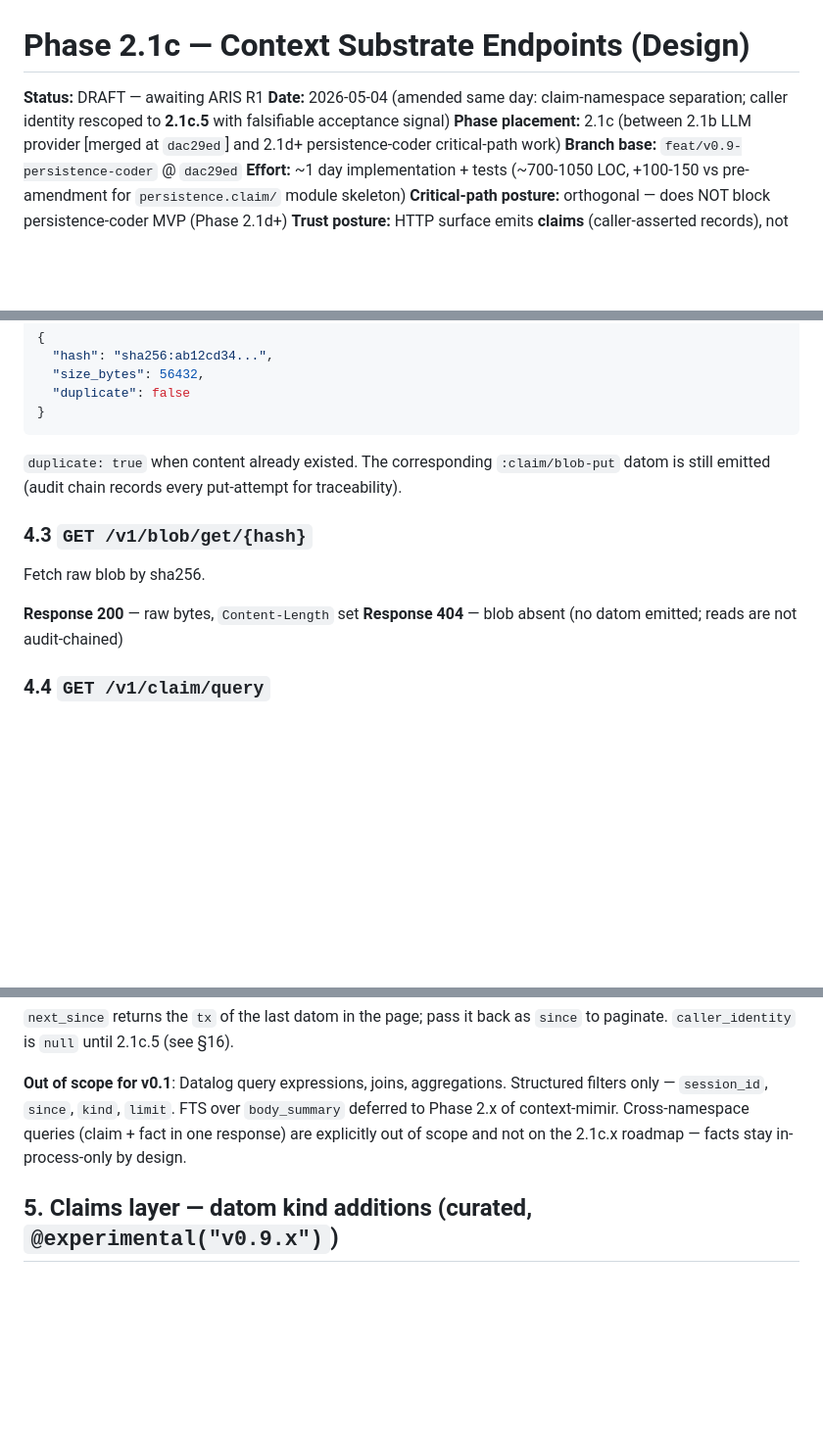
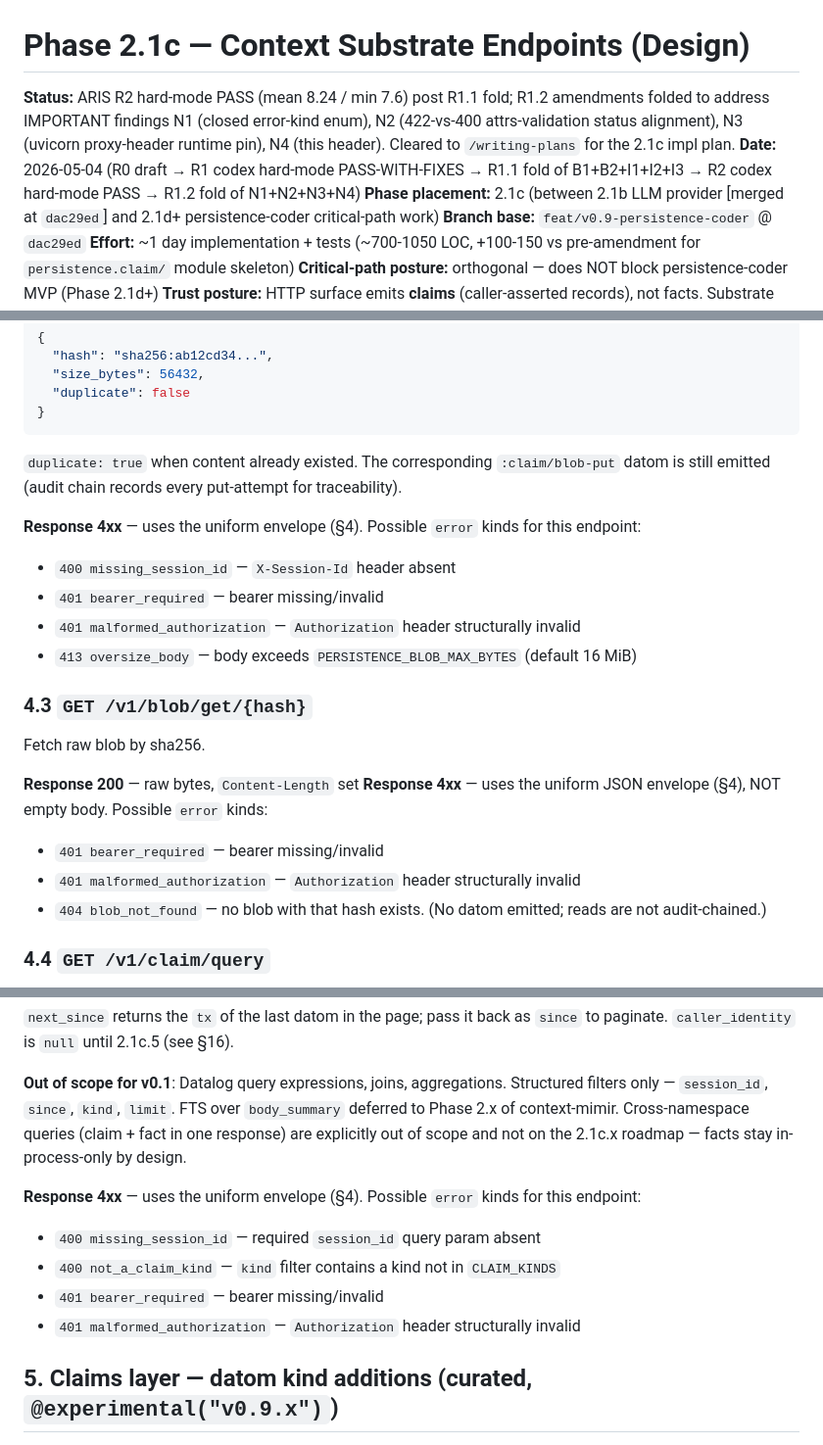
Before and after one commit to nawsaafa/persistence-os, a Markdown page: docs/plans/2026-05-04-phase-2.1c-context-substrate-design.md, 3 parts joined by grey strips. Shown at 98% size. Rendered like a GitHub page; blank space fills up the shorter version.

```diff
--- a/docs/plans/2026-05-04-phase-2.1c-context-substrate-design.md
+++ b/docs/plans/2026-05-04-phase-2.1c-context-substrate-design.md
@@ -1,7 +1,7 @@
 # Phase 2.1c — Context Substrate Endpoints (Design)
 
-**Status:** DRAFT — awaiting ARIS R1
-**Date:** 2026-05-04 (amended same day: claim-namespace separation; caller identity rescoped to **2.1c.5** with falsifiable acceptance signal)
+**Status:** ARIS R2 hard-mode PASS (mean 8.24 / min 7.6) post R1.1 fold; R1.2 amendments folded to address IMPORTANT findings N1 (closed error-kind enum), N2 (422-vs-400 attrs-validation status alignment), N3 (uvicorn proxy-header runtime pin), N4 (this header). Cleared to `/writing-plans` for the 2.1c impl plan.
+**Date:** 2026-05-04 (R0 draft → R1 codex hard-mode PASS-WITH-FIXES → R1.1 fold of B1+B2+I1+I2+I3 → R2 codex hard-mode PASS → R1.2 fold of N1+N2+N3+N4)
 **Phase placement:** 2.1c (between 2.1b LLM provider [merged at `dac29ed`] and 2.1d+ persistence-coder critical-path work)
 **Branch base:** `feat/v0.9-persistence-coder` @ `dac29ed`
 **Effort:** ~1 day implementation + tests (~700-1050 LOC, +100-150 vs pre-amendment for `persistence.claim/` module skeleton)
@@ -196,12 +212,21 @@ Content-addressed put. Same content → same hash → single underlying write (i
 
 `duplicate: true` when content already existed. The corresponding `:claim/blob-put` datom is still emitted (audit chain records every put-attempt for traceability).
 
+**Response 4xx** — uses the uniform envelope (§4). Possible `error` kinds for this endpoint:
+- `400 missing_session_id` — `X-Session-Id` header absent
+- `401 bearer_required` — bearer missing/invalid
+- `401 malformed_authorization` — `Authorization` header structurally invalid
+- `413 oversize_body` — body exceeds `PERSISTENCE_BLOB_MAX_BYTES` (default 16 MiB)
+
 ### 4.3 `GET /v1/blob/get/{hash}`
 
 Fetch raw blob by sha256.
 
 **Response 200** — raw bytes, `Content-Length` set
-**Response 404** — blob absent (no datom emitted; reads are not audit-chained)
+**Response 4xx** — uses the uniform JSON envelope (§4), NOT empty body. Possible `error` kinds:
+- `401 bearer_required` — bearer missing/invalid
+- `401 malformed_authorization` — `Authorization` header structurally invalid
+- `404 blob_not_found` — no blob with that hash exists. (No datom emitted; reads are not audit-chained.)
 
 ### 4.4 `GET /v1/claim/query`
 
@@ -233,6 +258,12 @@ Bounded session-scoped query over the **claim subset** of the datom log. Facts a
 
 **Out of scope for v0.1**: Datalog query expressions, joins, aggregations. Structured filters only — `session_id`, `since`, `kind`, `limit`. FTS over `body_summary` deferred to Phase 2.x of context-mimir. Cross-namespace queries (claim + fact in one response) are explicitly out of scope and not on the 2.1c.x roadmap — facts stay in-process-only by design.
 
+**Response 4xx** — uses the uniform envelope (§4). Possible `error` kinds for this endpoint:
+- `400 missing_session_id` — required `session_id` query param absent
+- `400 not_a_claim_kind` — `kind` filter contains a kind not in `CLAIM_KINDS`
+- `401 bearer_required` — bearer missing/invalid
+- `401 malformed_authorization` — `Authorization` header structurally invalid
+
 ## 5. Claims layer — datom kind additions (curated, `@experimental("v0.9.x")`)
 
 ### 5.0 The claims layer (epistemic posture)
```
Also changed, not shown: other parts of docs/plans/2026-05-04-phase-2.1c-context-substrate-design.md (+26 -8 lines).
